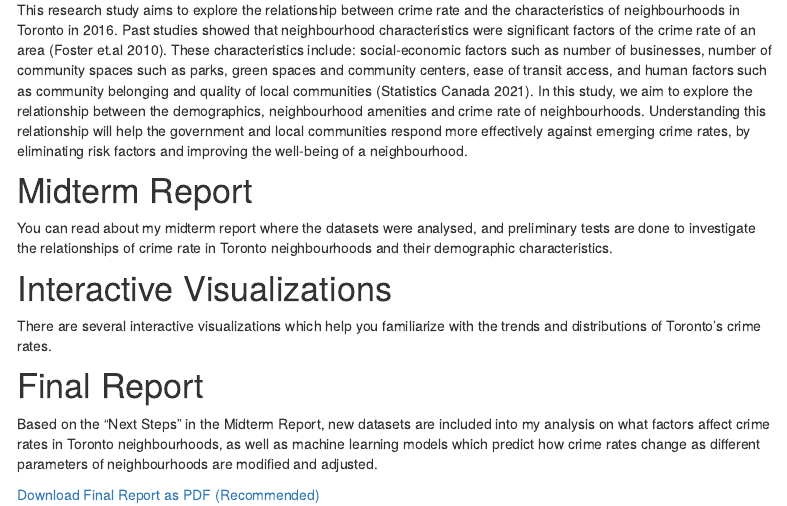
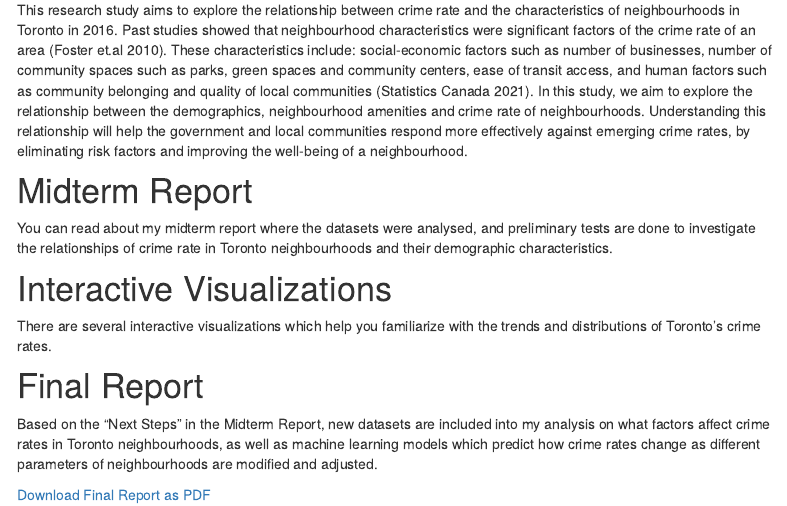
Before and after one commit to Tyler-CY/JSC370-Final, an R Markdown document (index.Rmd): the page in a window 1100 px wide, from 310 px down. The pictures show the output file index.html that the author committed with the source, opened offline; library style sheets and scripts come from the installed R packages; menus at the side of the page are left out.

Commit message:
removed word

```diff
--- a/index.Rmd
+++ b/index.Rmd
@@ -25,4 +25,4 @@ There are several interactive visualizations which help you familiarize with the
 Based on the "Next Steps" in the Midterm Report, new datasets are included into my analysis on what factors affect crime rates in Toronto neighbourhoods, as well as machine learning models which predict how crime rates change as different parameters of neighbourhoods are modified and adjusted.
 
 
-[Download Final Report as PDF (Recommended)](https://github.com/Tyler-CY/JSC370-Final/blob/master/Final-Report.pdf)
+[Download Final Report as PDF](https://github.com/Tyler-CY/JSC370-Final/blob/master/Final-Report.pdf)
```
Also changed, not shown: index.html.
